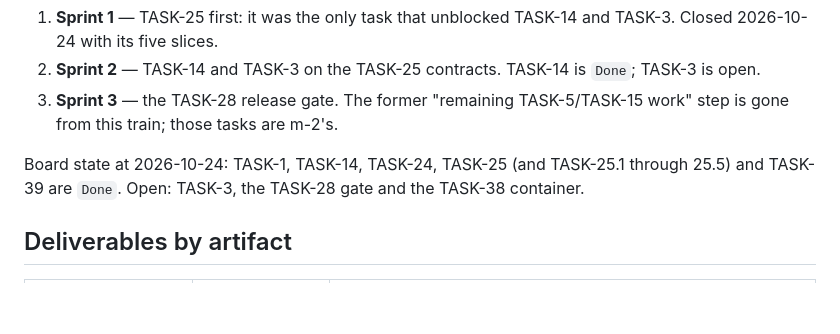
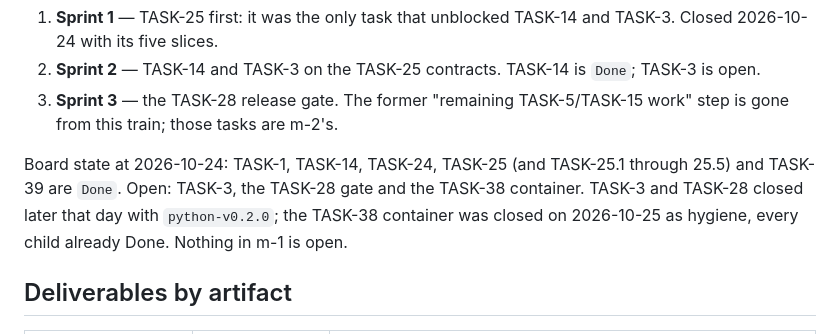
Before and after one commit to Archont561/qgis-sdk, a Markdown page: backlog/milestones/m-1 - 0.2.0-—-native-runtime-and-processing-algorithms.md, the part around the change. Drawn GitHub-style; blank space fills up the shorter version.

```diff
--- a/backlog/milestones/m-1 - 0.2.0-—-native-runtime-and-processing-algorithms.md
+++ b/backlog/milestones/m-1 - 0.2.0-—-native-runtime-and-processing-algorithms.md
@@ -54,7 +54,9 @@ Order and rationale: [doc-9](../docs/plans/doc-9%20-%20V2-sprint-train-and-0.2.0
 
 Board state at 2026-10-24: TASK-1, TASK-14, TASK-24, TASK-25 (and TASK-25.1
 through 25.5) and TASK-39 are `Done`. Open: TASK-3, the TASK-28 gate and the
-TASK-38 container.
+TASK-38 container. TASK-3 and TASK-28 closed later that day with
+`python-v0.2.0`; the TASK-38 container was closed on 2026-10-25 as hygiene,
+every child already Done. Nothing in m-1 is open.
 
 ## Deliverables by artifact
 
```
Also changed, not shown: backlog/tasks/task-38 - Epic-v2-0.2.0-native-runtime-and-Processing-algorithms.md (+12 -6 lines).
